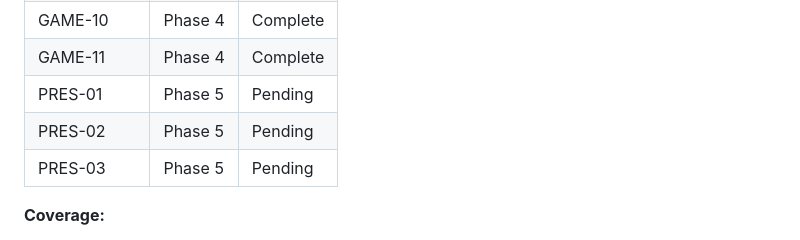
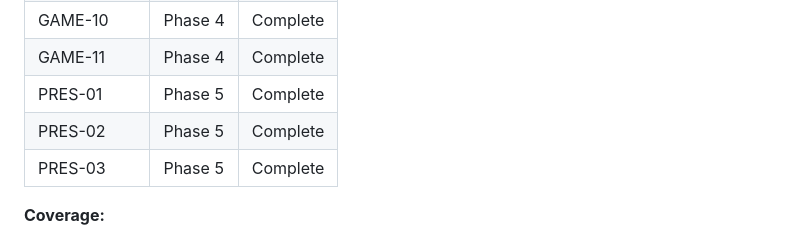
Before and after one commit to richardabramsoutlookcom/horace, a Markdown page: .planning/REQUIREMENTS.md, the part around one of its changes. GitHub-like rendering.

```diff
--- a/.planning/REQUIREMENTS.md
+++ b/.planning/REQUIREMENTS.md
@@ -114,9 +114,9 @@ Which phases cover which requirements. Updated by create-roadmap.
 | GAME-09 | Phase 4 | Complete |
 | GAME-10 | Phase 4 | Complete |
 | GAME-11 | Phase 4 | Complete |
-| PRES-01 | Phase 5 | Pending |
-| PRES-02 | Phase 5 | Pending |
-| PRES-03 | Phase 5 | Pending |
+| PRES-01 | Phase 5 | Complete |
+| PRES-02 | Phase 5 | Complete |
+| PRES-03 | Phase 5 | Complete |
 
 **Coverage:**
 - v1 requirements: 25 total
```
Also changed, not shown: other parts of .planning/REQUIREMENTS.md (+4 -4 lines), .planning/ROADMAP.md (+3 -2 lines), 1 other file.
